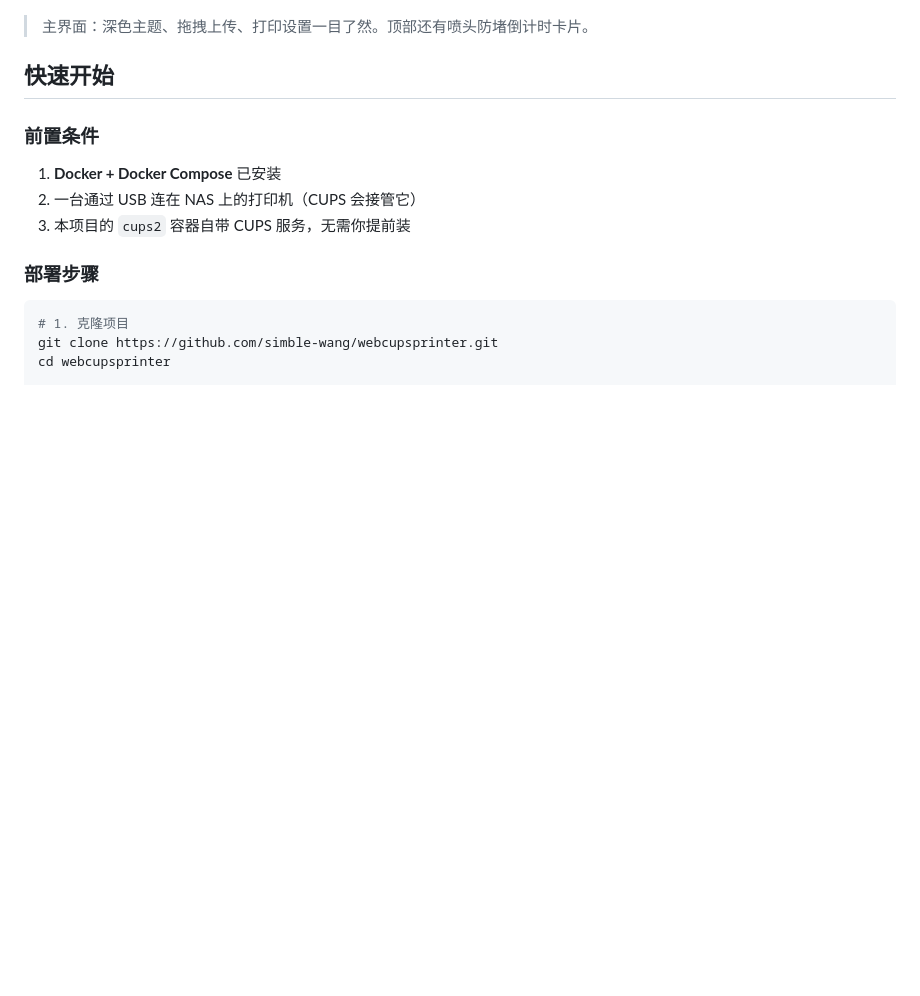
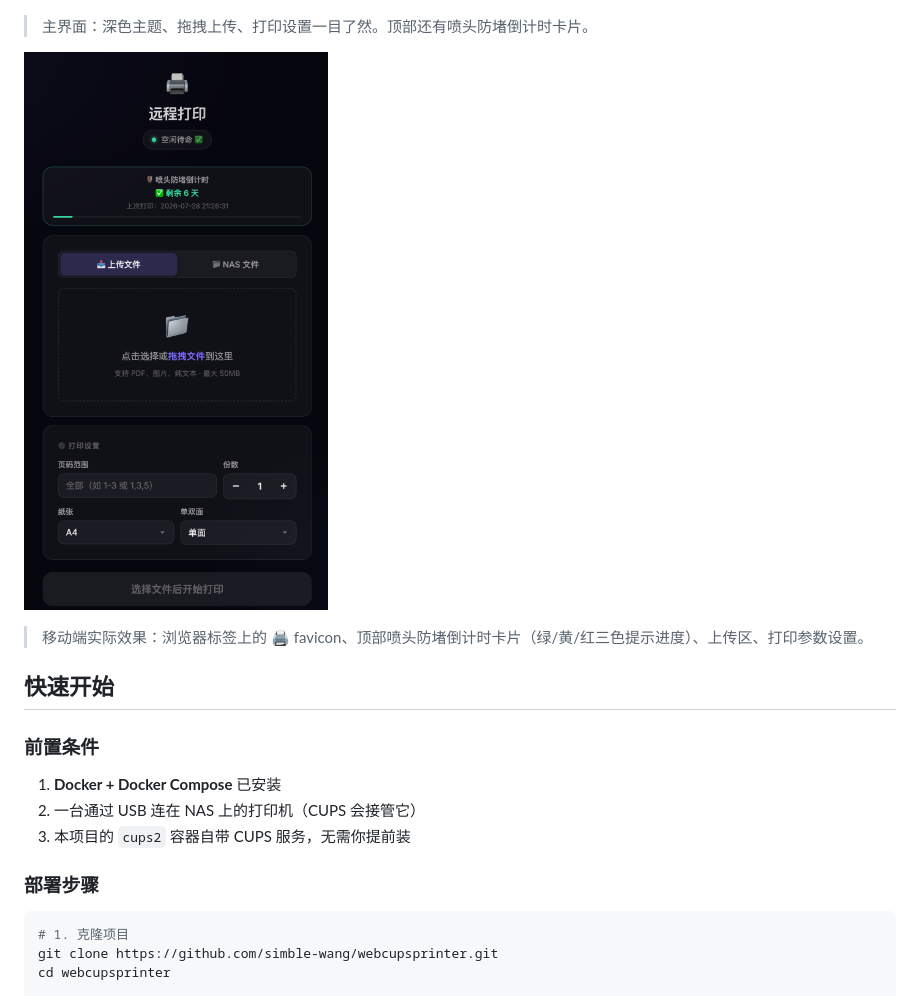
Before and after one commit to simble-wang/webcupsprinter, a Markdown page: README.md, the part around the change. Drawn GitHub-style; pictures changed too: screenshots/clog-countdown.png (added); blank space fills up the shorter version.

Commit message:
docs: 新增移动端+防堵头倒计时截图

```diff
--- a/README.md
+++ b/README.md
@@ -35,6 +35,10 @@ PDF、PNG、JPG、JPEG、GIF、BMP、TIFF、TXT、PS、EPS、WebP
 ![主界面](screenshots/main.png)
 
 > 主界面：深色主题、拖拽上传、打印设置一目了然。顶部还有喷头防堵倒计时卡片。
+
+![移动端 + 防堵头倒计时](screenshots/clog-countdown.png)
+
+> 移动端实际效果：浏览器标签上的 🖨️ favicon、顶部喷头防堵倒计时卡片（绿/黄/红三色提示进度）、上传区、打印参数设置。
 
 ## 快速开始
 
```
